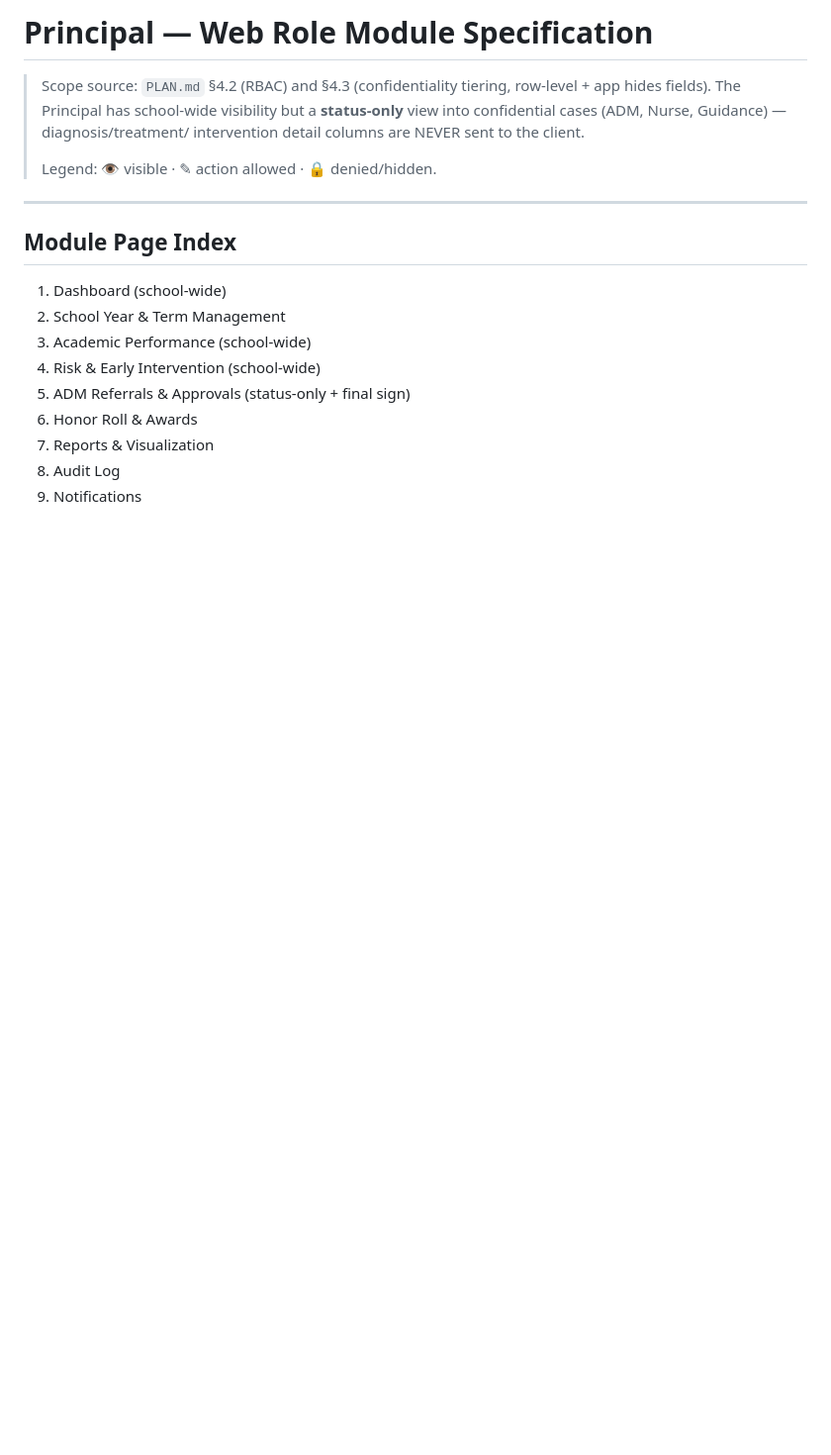
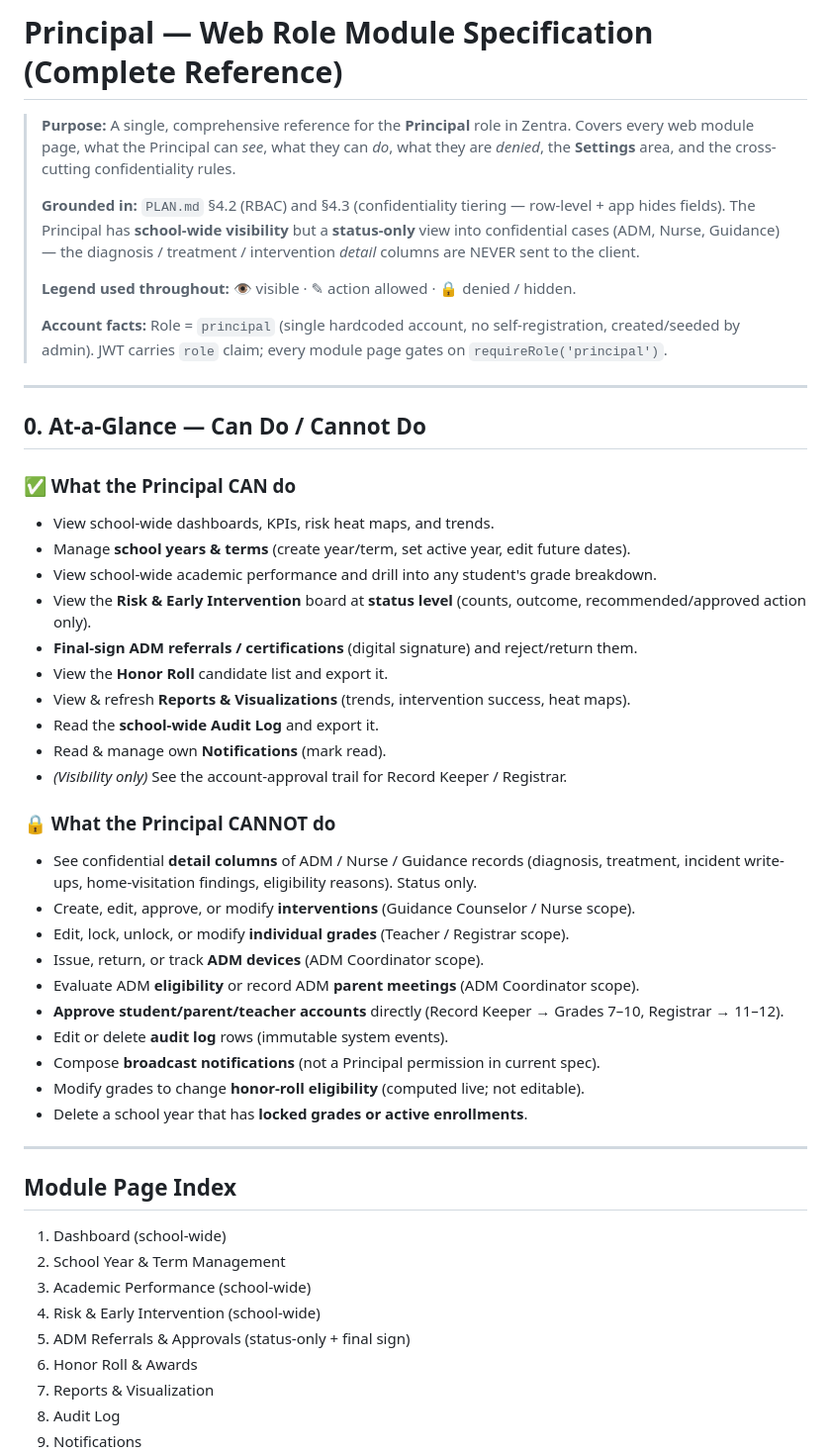
Before and after one commit to Reogieakero/msat-zentra, a Markdown page: docs/role-modules/principal.md, the part around one of its changes. Shown at 99% size. Rendered like a GitHub page; blank space fills up the shorter version.

Commit message:
docs: expand Principal role module spec with Settings + can/cannot-do summary

```diff
--- a/docs/role-modules/principal.md
+++ b/docs/role-modules/principal.md
@@ -1,11 +1,47 @@
-# Principal — Web Role Module Specification
+# Principal — Web Role Module Specification (Complete Reference)
 
-> Scope source: `PLAN.md` §4.2 (RBAC) and §4.3 (confidentiality tiering, row-level +
-> app hides fields). The Principal has school-wide visibility but a **status-only**
-> view into confidential cases (ADM, Nurse, Guidance) — diagnosis/treatment/
-> intervention detail columns are NEVER sent to the client.
+> **Purpose:** A single, comprehensive reference for the **Principal** role in Zentra.
+> Covers every web module page, what the Principal can *see*, what they can *do*, what they
+> are *denied*, the **Settings** area, and the cross-cutting confidentiality rules.
 >
-> Legend: 👁 visible · ✎ action allowed · 🔒 denied/hidden.
+> **Grounded in:** `PLAN.md` §4.2 (RBAC) and §4.3 (confidentiality tiering — row-level +
+> app hides fields). The Principal has **school-wide visibility** but a **status-only** view
+> into confidential cases (ADM, Nurse, Guidance) — the diagnosis / treatment / intervention
+> *detail* columns are NEVER sent to the client.
+>
+> **Legend used throughout:** 👁 visible · ✎ action allowed · 🔒 denied / hidden.
+>
+> **Account facts:** Role = `principal` (single hardcoded account, no self-registration,
+> created/seeded by admin). JWT carries `role` claim; every module page gates on
+> `requireRole('principal')`.
+
+---
+
+## 0. At-a-Glance — Can Do / Cannot Do
+
+### ✅ What the Principal CAN do
+- View school-wide dashboards, KPIs, risk heat maps, and trends.
+- Manage **school years & terms** (create year/term, set active year, edit future dates).
+- View school-wide academic performance and drill into any student's grade breakdown.
+- View the **Risk & Early Intervention** board at **status level** (counts, outcome, recommended/approved action only).
+- **Final-sign ADM referrals / certifications** (digital signature) and reject/return them.
+- View the **Honor Roll** candidate list and export it.
+- View & refresh **Reports & Visualizations** (trends, intervention success, heat maps).
+- Read the **school-wide Audit Log** and export it.
+- Read & manage own **Notifications** (mark read).
+- *(Visibility only)* See the account-approval trail for Record Keeper / Registrar.
+
+### 🔒 What the Principal CANNOT do
+- See confidential **detail columns** of ADM / Nurse / Guidance records (diagnosis, treatment, incident write-ups, home-visitation findings, eligibility reasons). Status only.
+- Create, edit, approve, or modify **interventions** (Guidance Counselor / Nurse scope).
+- Edit, lock, unlock, or modify **individual grades** (Teacher / Registrar scope).
+- Issue, return, or track **ADM devices** (ADM Coordinator scope).
+- Evaluate ADM **eligibility** or record ADM **parent meetings** (ADM Coordinator scope).
+- **Approve student/parent/teacher accounts** directly (Record Keeper → Grades 7–10, Registrar → 11–12).
+- Edit or delete **audit log** rows (immutable system events).
+- Compose **broadcast notifications** (not a Principal permission in current spec).
+- Modify grades to change **honor-roll eligibility** (computed live; not editable).
+- Delete a school year that has **locked grades or active enrollments**.
 
 ---
 
```
Also changed, not shown: other parts of docs/role-modules/principal.md (+80 -47 lines).
